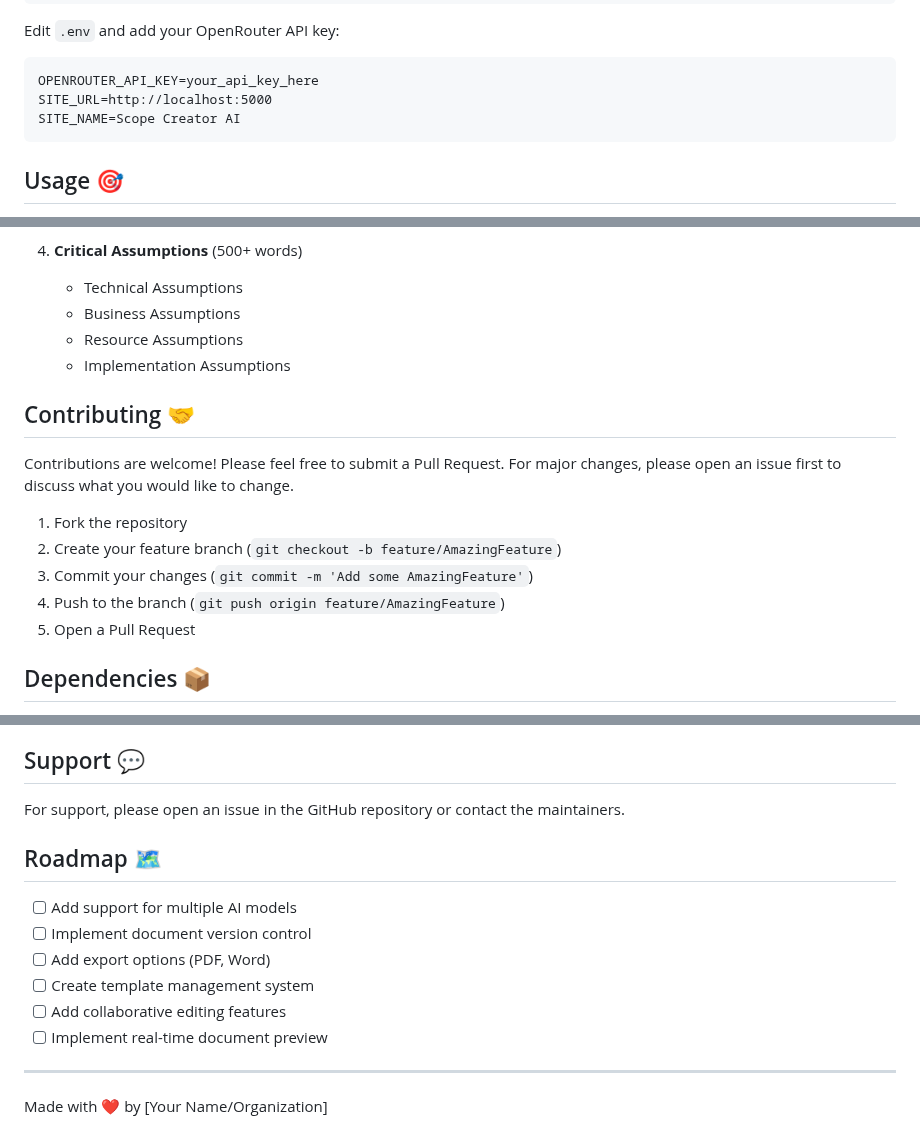
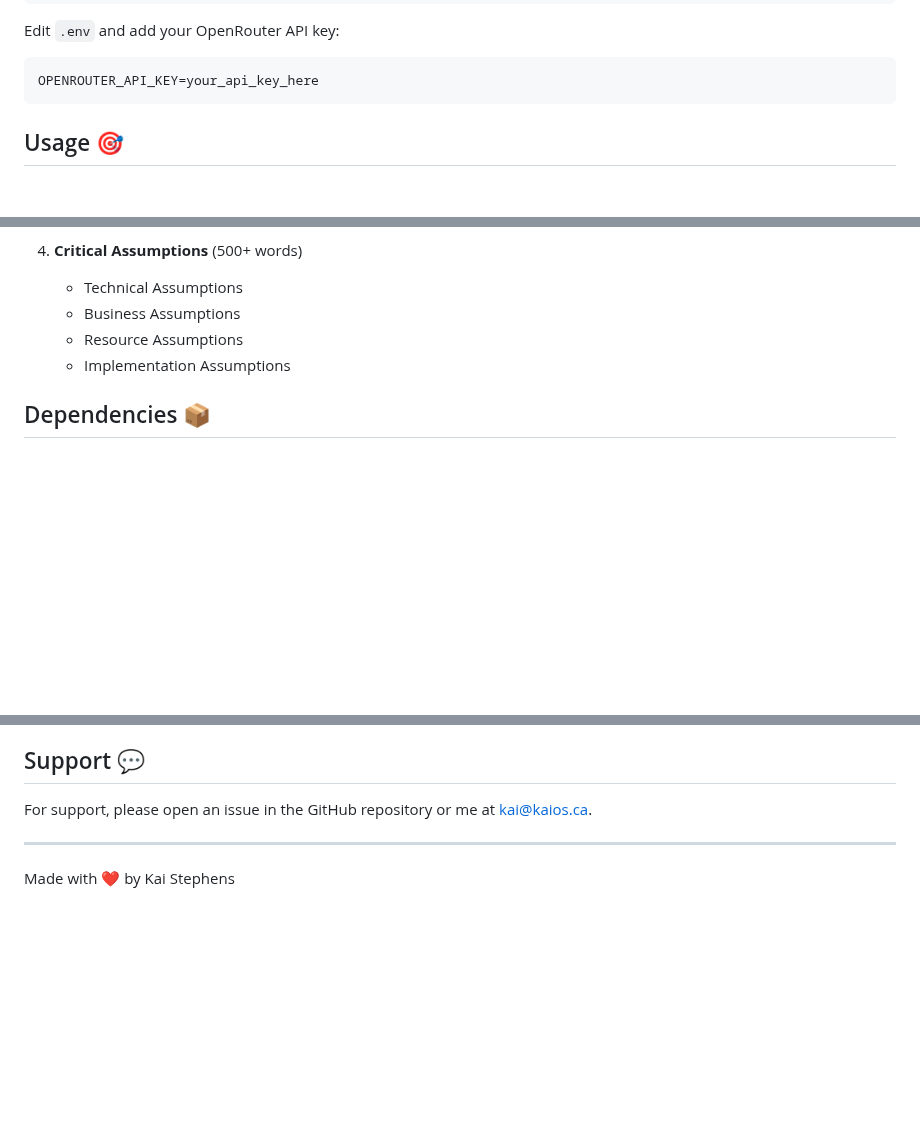
Before and after one commit to KaiStephens/scopeCreator, a Markdown page: README.md, 3 parts joined by grey strips. Drawn GitHub-style; blank space fills up the shorter version.

````diff
--- a/README.md
+++ b/README.md
@@ -46,8 +46,6 @@ cp .env.example .env
 Edit `.env` and add your OpenRouter API key:
 ```
 OPENROUTER_API_KEY=your_api_key_here
-SITE_URL=http://localhost:5000
-SITE_NAME=Scope Creator AI
 ```
 
 ## Usage 🎯
@@ -118,16 +116,6 @@ Generated scope documents include:
    - Resource Assumptions
    - Implementation Assumptions
 
-## Contributing 🤝
-
-Contributions are welcome! Please feel free to submit a Pull Request. For major changes, please open an issue first to discuss what you would like to change.
-
-1. Fork the repository
-2. Create your feature branch (`git checkout -b feature/AmazingFeature`)
-3. Commit your changes (`git commit -m 'Add some AmazingFeature'`)
-4. Push to the branch (`git push origin feature/AmazingFeature`)
-5. Open a Pull Request
-
 ## Dependencies 📦
 
 - Python 3.8+
@@ -148,17 +136,8 @@ This project is licensed under the MIT License - see the [LICENSE](LICENSE) file
 
 ## Support 💬
 
-For support, please open an issue in the GitHub repository or contact the maintainers.
-
-## Roadmap 🗺️
-
-- [ ] Add support for multiple AI models
-- [ ] Implement document version control
-- [ ] Add export options (PDF, Word)
-- [ ] Create template management system
-- [ ] Add collaborative editing features
-- [ ] Implement real-time document preview
+For support, please open an issue in the GitHub repository or me at kai@kaios.ca.
 
 ---
 
-Made with ❤️ by [Your Name/Organization]
+Made with ❤️ by Kai Stephens
````
